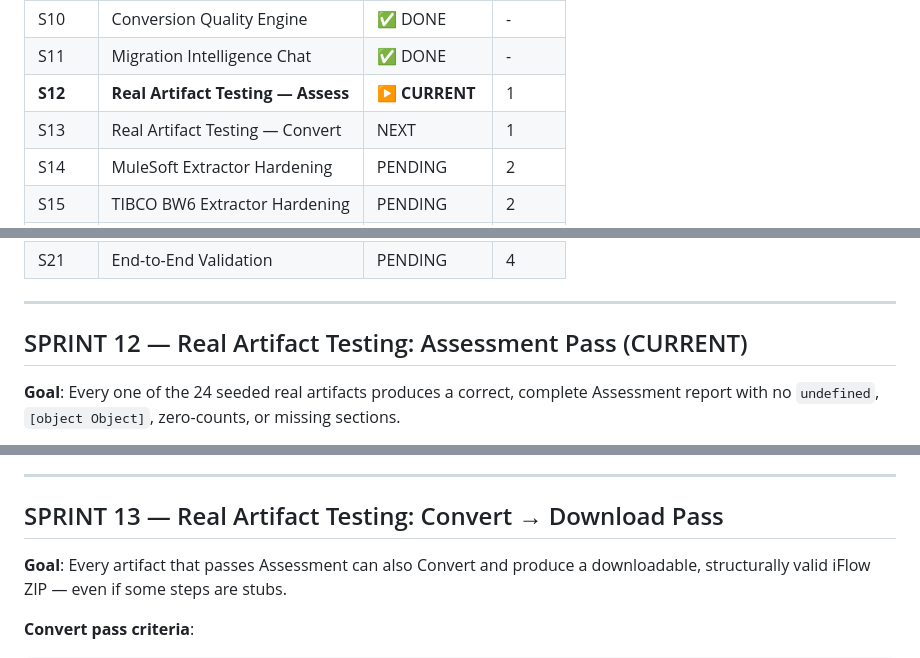
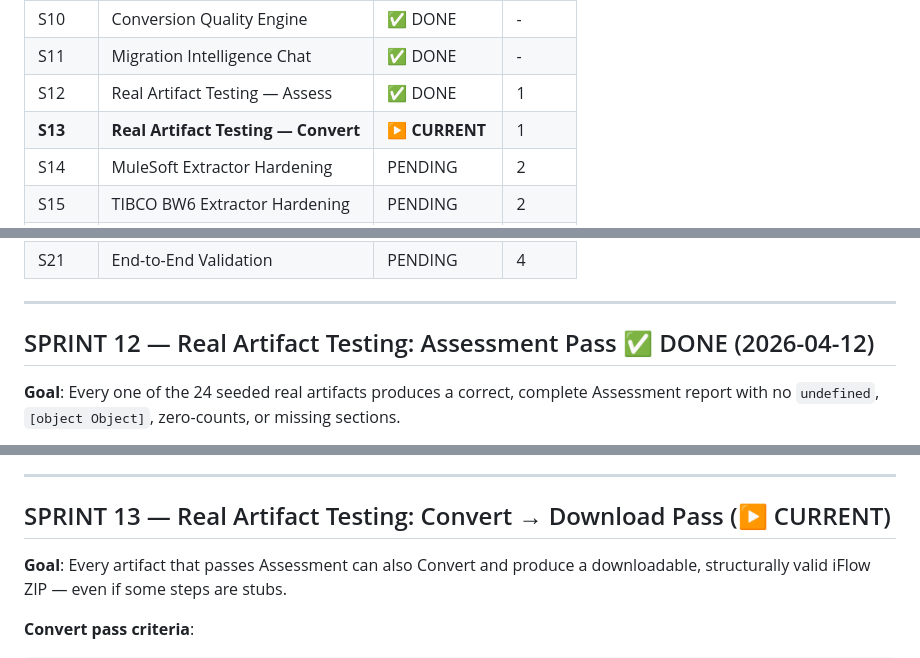
Before and after one commit to sriman2709/IntegrationSuiteMigration, a Markdown page: docs/SPRINT_PLAN.md, 3 parts joined by grey strips. Rendered like a GitHub page.

```diff
--- a/docs/SPRINT_PLAN.md
+++ b/docs/SPRINT_PLAN.md
@@ -52,8 +52,8 @@ Each sprint in Phase 1–2 follows this cycle:
 | S9     | Boomi Enhancement                 | ⏸ DEFERRED        | -     |
 | S10    | Conversion Quality Engine         | ✅ DONE           | -     |
 | S11    | Migration Intelligence Chat       | ✅ DONE           | -     |
-| **S12**| **Real Artifact Testing — Assess**| **▶ CURRENT**     | 1     |
-| S13    | Real Artifact Testing — Convert   | NEXT              | 1     |
+| S12    | Real Artifact Testing — Assess    | ✅ DONE           | 1     |
+| **S13**| **Real Artifact Testing — Convert**| **▶ CURRENT**    | 1     |
 | S14    | MuleSoft Extractor Hardening      | PENDING           | 2     |
 | S15    | TIBCO BW6 Extractor Hardening     | PENDING           | 2     |
 | S16    | TIBCO BW5 Extractor Hardening     | PENDING           | 2     |
@@ -65,7 +65,7 @@ Each sprint in Phase 1–2 follows this cycle:
 
 ---
 
-## SPRINT 12 — Real Artifact Testing: Assessment Pass (CURRENT)
+## SPRINT 12 — Real Artifact Testing: Assessment Pass ✅ DONE (2026-04-12)
 
 **Goal**: Every one of the 24 seeded real artifacts produces a correct, complete Assessment report
 with no `undefined`, `[object Object]`, zero-counts, or missing sections.
@@ -111,7 +111,7 @@ with no `undefined`, `[object Object]`, zero-counts, or missing sections.
 
 ---
 
-## SPRINT 13 — Real Artifact Testing: Convert → Download Pass
+## SPRINT 13 — Real Artifact Testing: Convert → Download Pass (▶ CURRENT)
 
 **Goal**: Every artifact that passes Assessment can also Convert and produce a downloadable,
 structurally valid iFlow ZIP — even if some steps are stubs.
```
Also changed, not shown: docs/SESSION_CONTEXT.md (+12 -4 lines).
